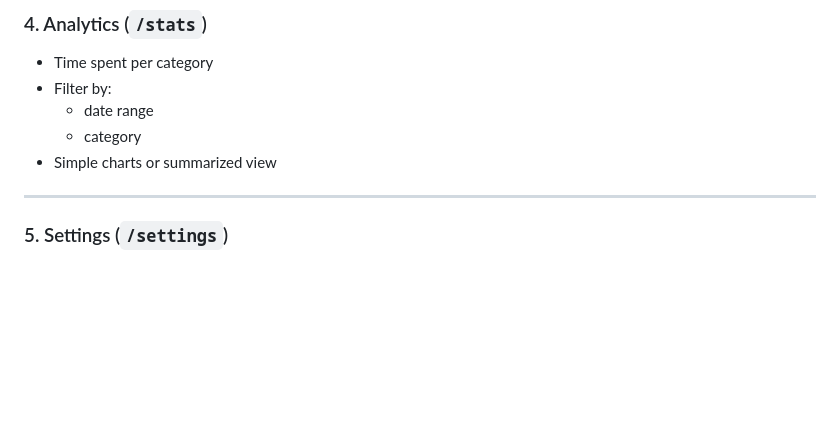
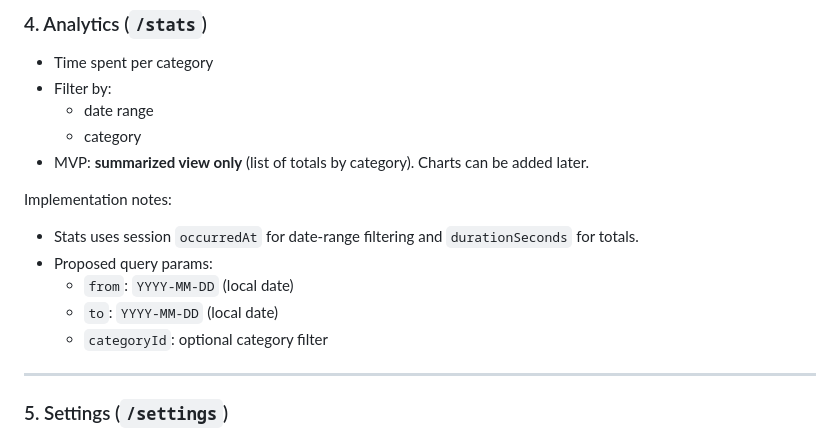
Before and after one commit to emadpoursina/NamehAmal, a Markdown page: docs/prd.md, the part around the change. Rendered like a GitHub page; blank space fills up the shorter version.

Commit message:
docs: document stats filters and behavior

```diff
--- a/docs/prd.md
+++ b/docs/prd.md
@@ -140,7 +140,14 @@ Main working page:
 - Filter by:
   - date range
   - category
-- Simple charts or summarized view
+- MVP: **summarized view only** (list of totals by category). Charts can be added later.
+
+Implementation notes:
+- Stats uses session `occurredAt` for date-range filtering and `durationSeconds` for totals.
+- Proposed query params:
+  - `from`: `YYYY-MM-DD` (local date)
+  - `to`: `YYYY-MM-DD` (local date)
+  - `categoryId`: optional category filter
 
 ---
 
```
